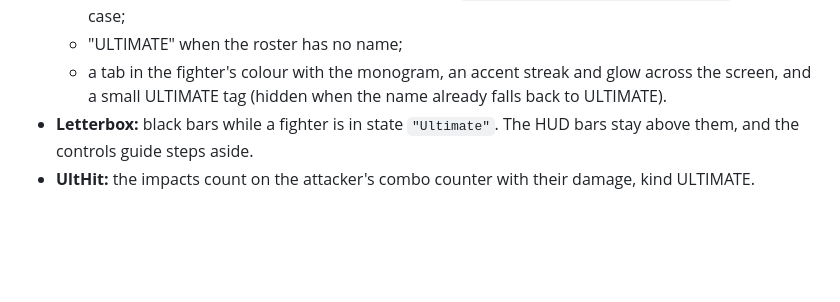
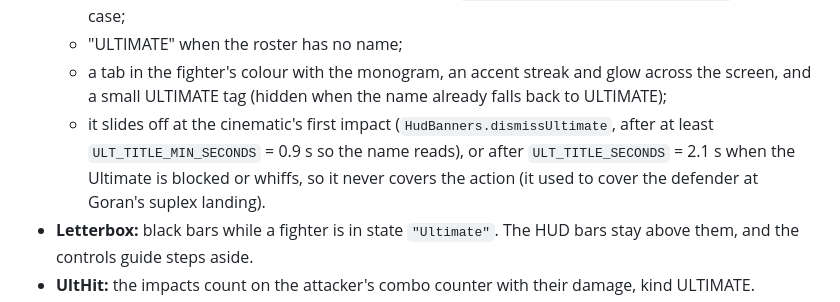
Before and after one commit to yassinsolim/FightingLab, a Markdown page: docs/design/ui.md, the part around the change. Drawn GitHub-style; blank space fills up the shorter version.

```diff
--- a/docs/design/ui.md
+++ b/docs/design/ui.md
@@ -260,7 +260,10 @@ and `UltHit` events. When the fields are absent, nothing extra shows and nothing
   - the fighter's name, and the Ultimate's name from `Roster.get(id).moves.Ultimate.name` in upper case;
   - "ULTIMATE" when the roster has no name;
   - a tab in the fighter's colour with the monogram, an accent streak and glow across the screen, and a small
-    ULTIMATE tag (hidden when the name already falls back to ULTIMATE).
+    ULTIMATE tag (hidden when the name already falls back to ULTIMATE);
+  - it slides off at the cinematic's first impact (`HudBanners.dismissUltimate`, after at least
+    `ULT_TITLE_MIN_SECONDS` = 0.9 s so the name reads), or after `ULT_TITLE_SECONDS` = 2.1 s when the Ultimate is
+    blocked or whiffs, so it never covers the action (it used to cover the defender at Goran's suplex landing).
 - **Letterbox:** black bars while a fighter is in state `"Ultimate"`. The HUD bars stay above them, and the controls
   guide steps aside.
 - **UltHit:** the impacts count on the attacker's combo counter with their damage, kind ULTIMATE.
```
Also changed, not shown: README.md (+3 -3 lines), docs/gallery/README.md (+2 -2 lines), docs/gallery/33-ultimate-landslide-play.jpg (added), docs/gallery/33-ultimate-landslide-sheet.jpg (deleted), 8 other files.
